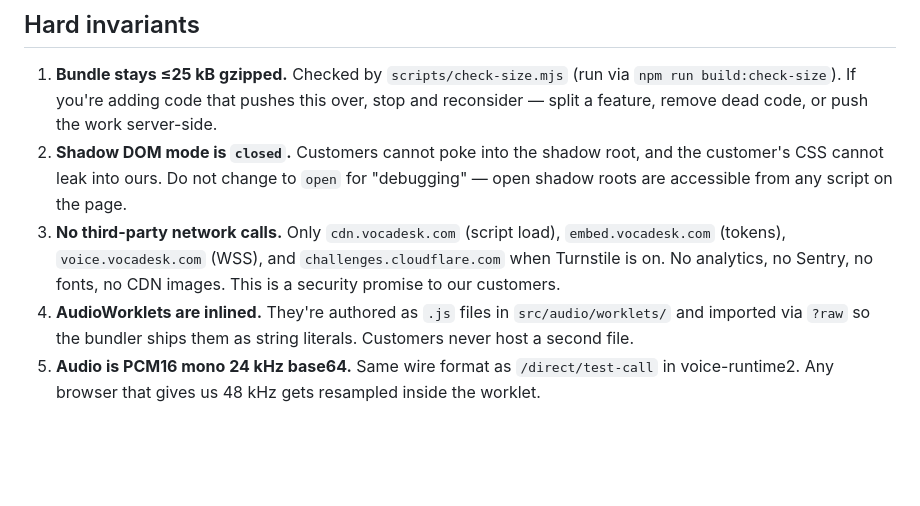
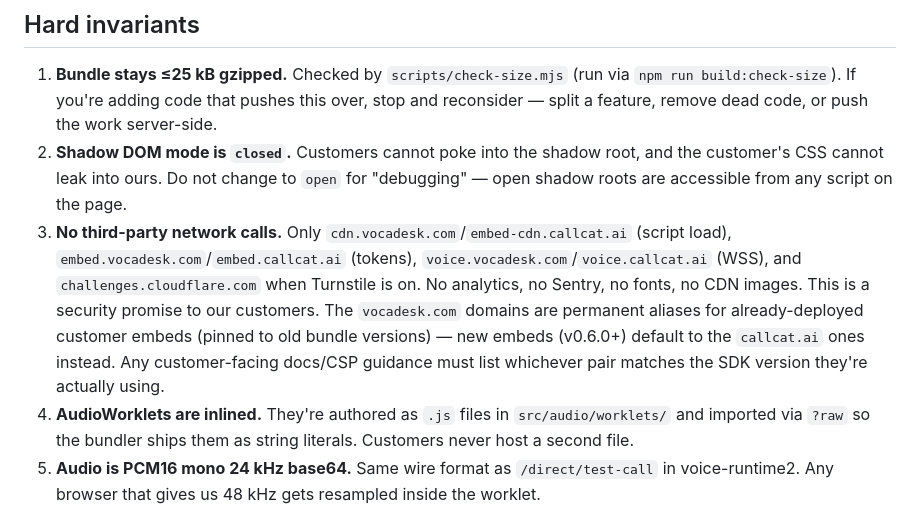
Before and after one commit to Vocadesk/embed-sdk, a Markdown page: CLAUDE.md, the part around the change. Rendered like a GitHub page; blank space fills up the shorter version.

Commit message:
Document callcat.ai domains alongside vocadesk.com in the security invariant
New embeds (v0.6.0+) will default to embed-cdn/embed/voice.callcat.ai;
vocadesk.com stays as a permanent alias for already-deployed customer
embeds pinned to older bundle versions.

Co-Authored-By: Claude Sonnet 5 <noreply@anthropic.com>

```diff
--- a/CLAUDE.md
+++ b/CLAUDE.md
@@ -6,7 +6,7 @@ This is the browser-side SDK for Vocadesk voice embeds. It's the only piece of V
 
 1. **Bundle stays ≤25 kB gzipped.** Checked by `scripts/check-size.mjs` (run via `npm run build:check-size`). If you're adding code that pushes this over, stop and reconsider — split a feature, remove dead code, or push the work server-side.
 2. **Shadow DOM mode is `closed`.** Customers cannot poke into the shadow root, and the customer's CSS cannot leak into ours. Do not change to `open` for "debugging" — open shadow roots are accessible from any script on the page.
-3. **No third-party network calls.** Only `cdn.vocadesk.com` (script load), `embed.vocadesk.com` (tokens), `voice.vocadesk.com` (WSS), and `challenges.cloudflare.com` when Turnstile is on. No analytics, no Sentry, no fonts, no CDN images. This is a security promise to our customers.
+3. **No third-party network calls.** Only `cdn.vocadesk.com`/`embed-cdn.callcat.ai` (script load), `embed.vocadesk.com`/`embed.callcat.ai` (tokens), `voice.vocadesk.com`/`voice.callcat.ai` (WSS), and `challenges.cloudflare.com` when Turnstile is on. No analytics, no Sentry, no fonts, no CDN images. This is a security promise to our customers. The `vocadesk.com` domains are permanent aliases for already-deployed customer embeds (pinned to old bundle versions) — new embeds (v0.6.0+) default to the `callcat.ai` ones instead. Any customer-facing docs/CSP guidance must list whichever pair matches the SDK version they're actually using.
 4. **AudioWorklets are inlined.** They're authored as `.js` files in `src/audio/worklets/` and imported via `?raw` so the bundler ships them as string literals. Customers never host a second file.
 5. **Audio is PCM16 mono 24 kHz base64.** Same wire format as `/direct/test-call` in voice-runtime2. Any browser that gives us 48 kHz gets resampled inside the worklet.
 6. **`defer`-safe.** The IIFE must work whether loaded before, during, or after `DOMContentLoaded`. The entry point checks `document.readyState`.
```
